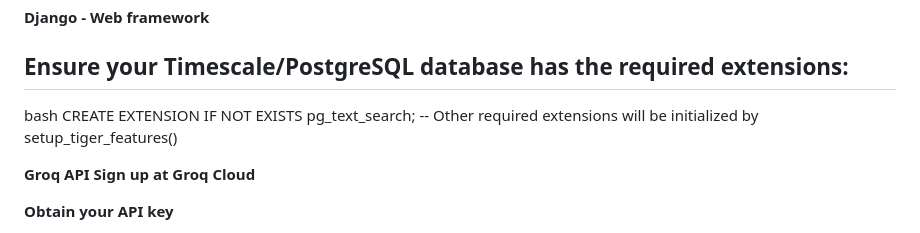
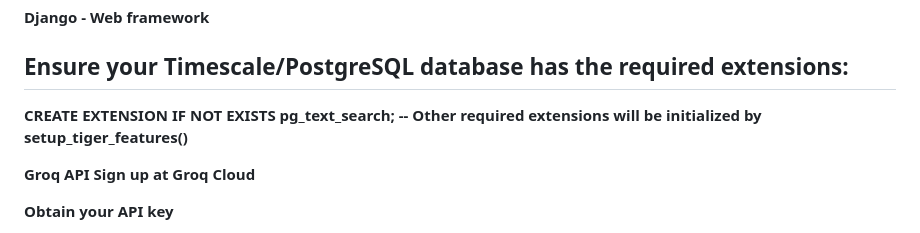
Before and after one commit to Bits232/Agent_auth, a Markdown page: readme.md, the part around the change. Rendered like a GitHub page.

```diff
--- a/readme.md
+++ b/readme.md
@@ -108,9 +108,8 @@ http://localhost:8000
 
 ## Ensure your Timescale/PostgreSQL database has the required extensions:
 
-bash
-CREATE EXTENSION IF NOT EXISTS pg_text_search;
--- Other required extensions will be initialized by setup_tiger_features()
+**CREATE EXTENSION IF NOT EXISTS pg_text_search;**
+**-- Other required extensions will be initialized by setup_tiger_features()**
 
 **Groq API**
 **Sign up at Groq Cloud**
```
